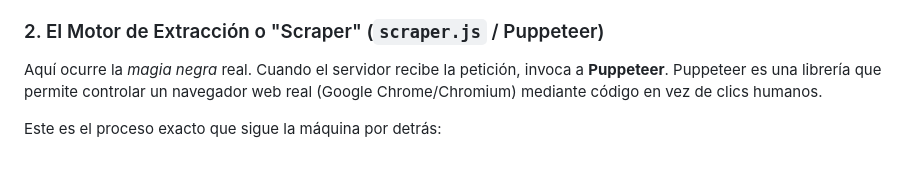
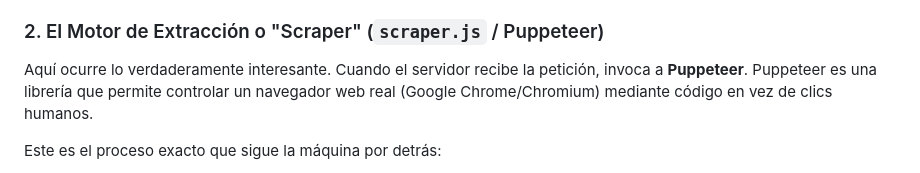
Before and after one commit to magmiliator77/sql-playground-scraper, a Markdown page: README.md, the part around the change. GitHub-like rendering.

```diff
--- a/README.md
+++ b/README.md
@@ -17,7 +17,7 @@ Para evitar que el usuario se quede esperando frente a una pantalla de carga est
 Esto permite al servidor enviar de vuelta mensajes y "logs" *"en tiempo real"* a la web (Ej: *"Entrando en la sección..."*, *"Extrayendo Ejercicio 2..."*).
 
 ### 2. El Motor de Extracción o "Scraper" (`scraper.js` / Puppeteer)
-Aquí ocurre la *magia negra* real. Cuando el servidor recibe la petición, invoca a **Puppeteer**.
+Aquí ocurre lo verdaderamente interesante. Cuando el servidor recibe la petición, invoca a **Puppeteer**.
 Puppeteer es una librería que permite controlar un navegador web real (Google Chrome/Chromium) mediante código en vez de clics humanos.
 
 Este es el proceso exacto que sigue la máquina por detrás:
```
